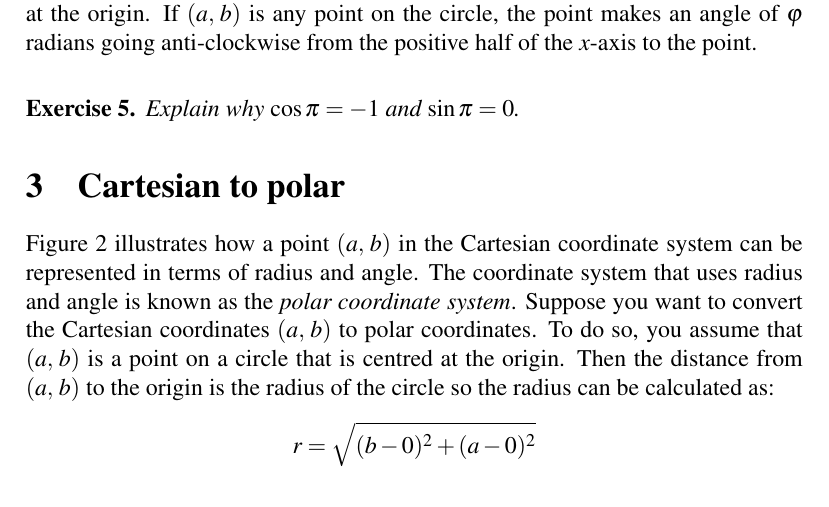
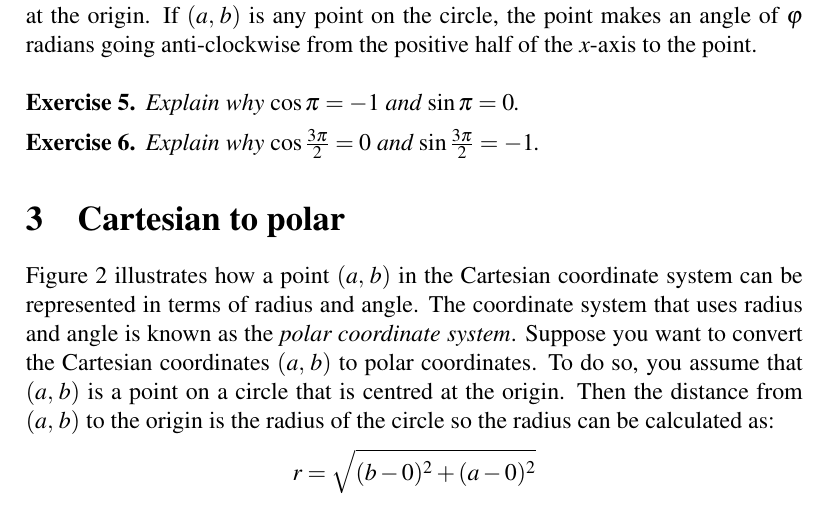
Before and after one commit to mvngu/hsnote, a LaTeX document (04_polar.tex): part of page 2 of 3, cut so that both start at the same text. Compiled offline with pdfLaTeX.

Commit message:
An exercise and its solution.

```diff
--- a/04_polar.tex
+++ b/04_polar.tex
@@ -176,6 +176,20 @@ you can write $\cos\pi = -1$ and $\sin\pi = 0$.
 \end{solution}
 }{}
 
+\begin{exercise}
+Explain why $\cos\frac{3\pi}{2} = 0$ and $\sin\frac{3\pi}{2} = -1$.
+\end{exercise}
+
+\ifbool{showSolution}{
+\begin{solution}
+The point $\tuple{0}{-1}$ on the unit circle in
+\Figure{fig:point_on_unit_circle} makes an angle of $\frac{3\pi}{2}$
+radians~(or $\degree{270}$) with respect to the positive half of the
+$x$-axis.  So you can write $\cos\frac{3\pi}{2} = 0$ and
+$\sin\frac{3\pi}{2} = -1$.
+\end{solution}
+}{}
+
 
 %%%%%%%%%%%%%%%%%%%%%%%%%%%%%%%%%%%%%%%%%%%%%%%%%%%%%%%%%%%%%%%%%%%%%%%%%%%
 
```
